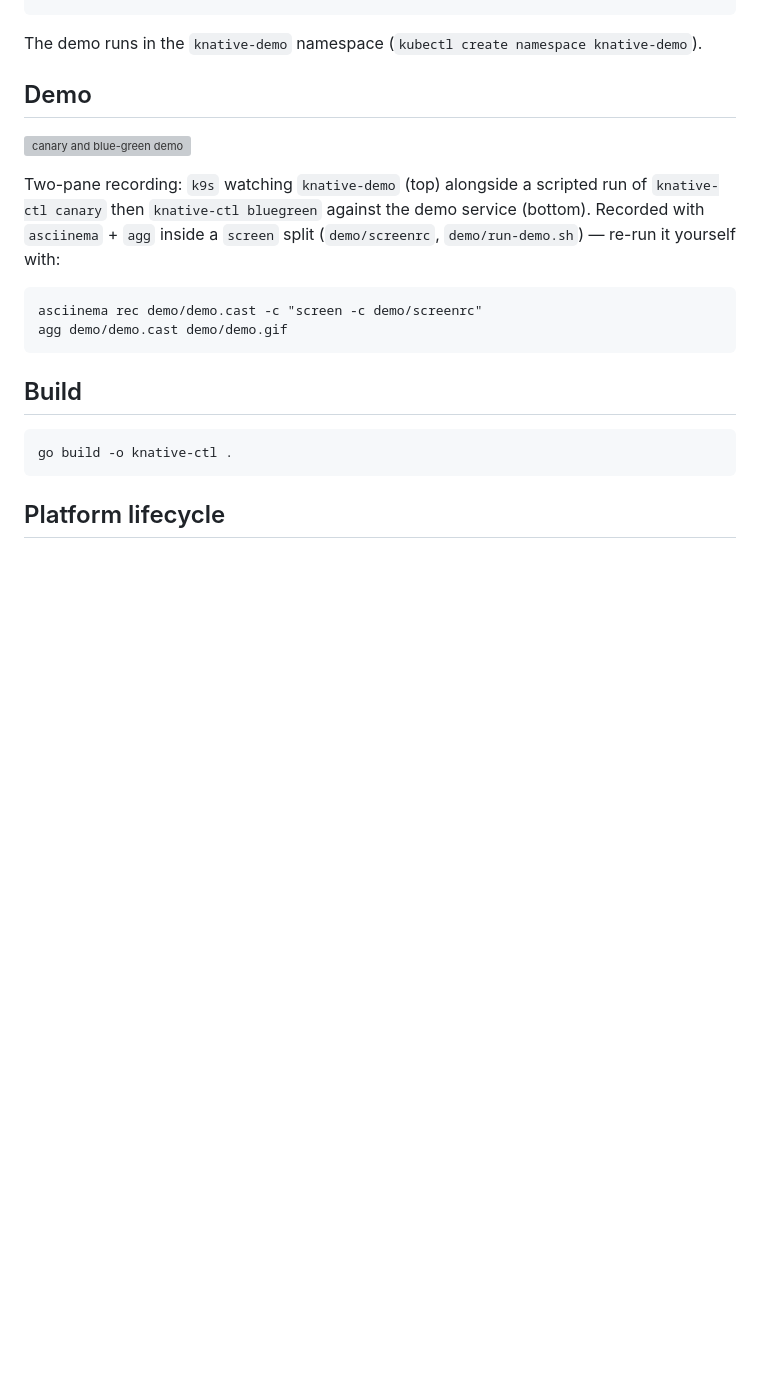
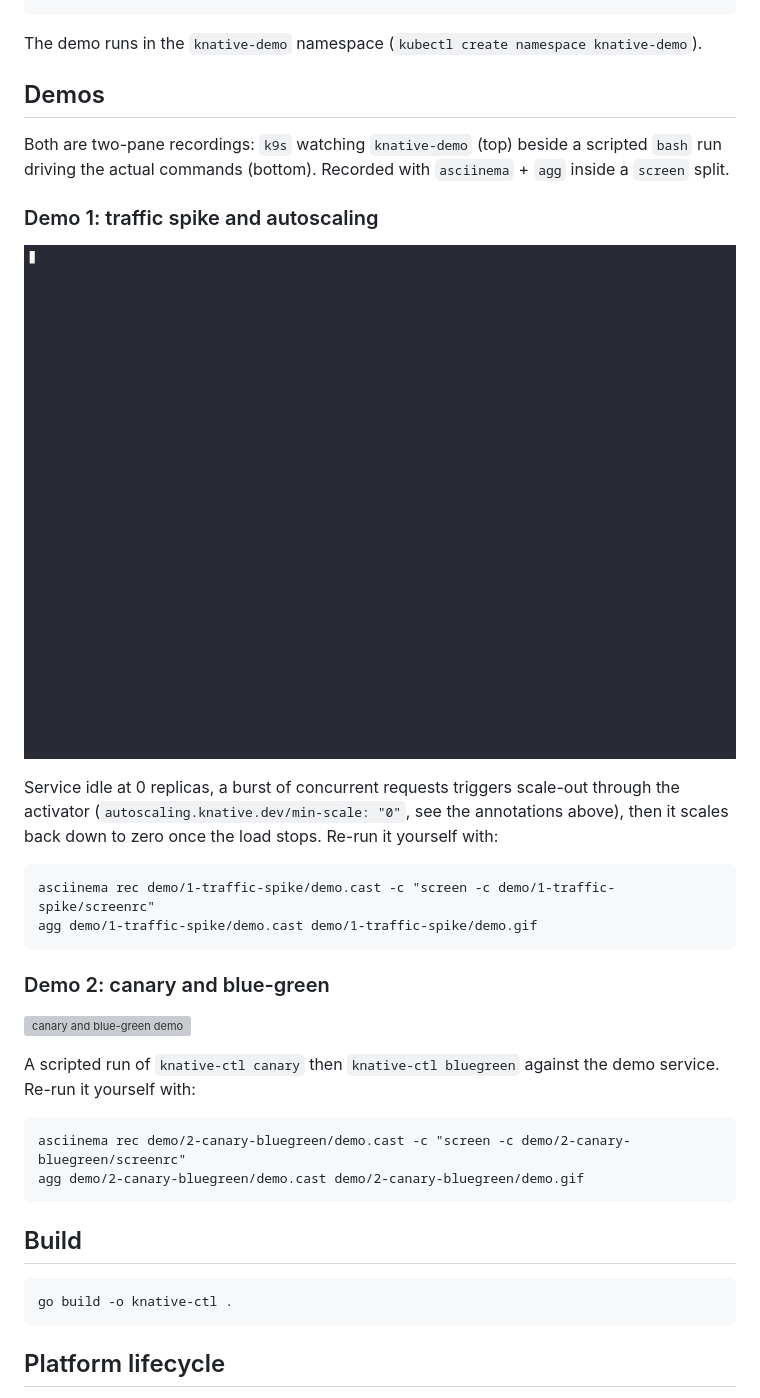
Before and after one commit to ntlaletsi70/knative-ctl, a Markdown page: README.md, the part around the change. GitHub-like rendering; pictures changed too: demo/1-traffic-spike/demo.gif (added); blank space fills up the shorter version; grey boxes are pictures that could not be loaded.

Commit message:
Split demo into two: traffic-spike/autoscaling (demo 1), canary/blue-green (demo 2)
Reorganized demo/ into demo/1-traffic-spike/ and demo/2-canary-bluegreen/,
each self-contained (own screenrc, run-demo.sh, demo.cast, demo.gif).

Demo 1 is new: idle service at 0 replicas, a burst of concurrent requests
triggers scale-out through the activator, then scale-back-to-zero once
load stops -- the more fundamental Knative story, so it leads. Recorded
against a freshly-cleaned single-revision service after confirming true
idle (0 pods) and stable node health first, to keep the recording honest
about baseline state rather than assuming it.

Co-Authored-By: Claude Sonnet 5 <noreply@anthropic.com>

````diff
--- a/README.md
+++ b/README.md
@@ -19,19 +19,36 @@ app/                    the Spring Boot demo service
 The demo runs in the `knative-demo` namespace (`kubectl create namespace
 knative-demo`).
 
-## Demo
+## Demos
 
-![canary and blue-green demo](demo/demo.gif)
+Both are two-pane recordings: `k9s` watching `knative-demo` (top) beside
+a scripted `bash` run driving the actual commands (bottom). Recorded with
+`asciinema` + `agg` inside a `screen` split.
 
-Two-pane recording: `k9s` watching `knative-demo` (top) alongside a
-scripted run of `knative-ctl canary` then `knative-ctl bluegreen` against
-the demo service (bottom). Recorded with `asciinema` + `agg` inside a
-`screen` split (`demo/screenrc`, `demo/run-demo.sh`) — re-run it yourself
-with:
+### Demo 1: traffic spike and autoscaling
+
+![traffic spike and autoscaling demo](demo/1-traffic-spike/demo.gif)
+
+Service idle at 0 replicas, a burst of concurrent requests triggers
+scale-out through the activator (`autoscaling.knative.dev/min-scale: "0"`,
+see the annotations above), then it scales back down to zero once the
+load stops. Re-run it yourself with:
 
 ```
-asciinema rec demo/demo.cast -c "screen -c demo/screenrc"
-agg demo/demo.cast demo/demo.gif
+asciinema rec demo/1-traffic-spike/demo.cast -c "screen -c demo/1-traffic-spike/screenrc"
+agg demo/1-traffic-spike/demo.cast demo/1-traffic-spike/demo.gif
+```
+
+### Demo 2: canary and blue-green
+
+![canary and blue-green demo](demo/2-canary-bluegreen/demo.gif)
+
+A scripted run of `knative-ctl canary` then `knative-ctl bluegreen`
+against the demo service. Re-run it yourself with:
+
+```
+asciinema rec demo/2-canary-bluegreen/demo.cast -c "screen -c demo/2-canary-bluegreen/screenrc"
+agg demo/2-canary-bluegreen/demo.cast demo/2-canary-bluegreen/demo.gif
 ```
 
 ## Build
````
Also changed, not shown: 11 other files.
